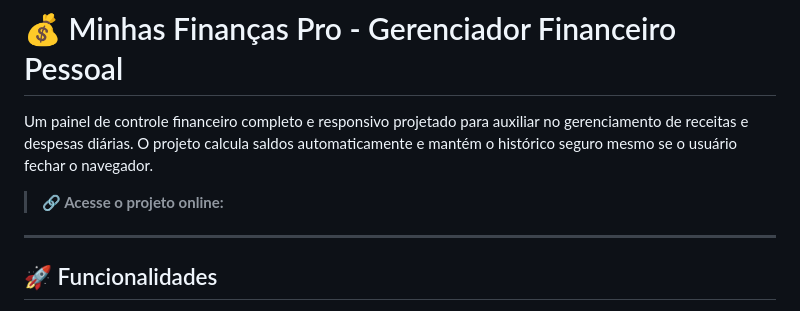
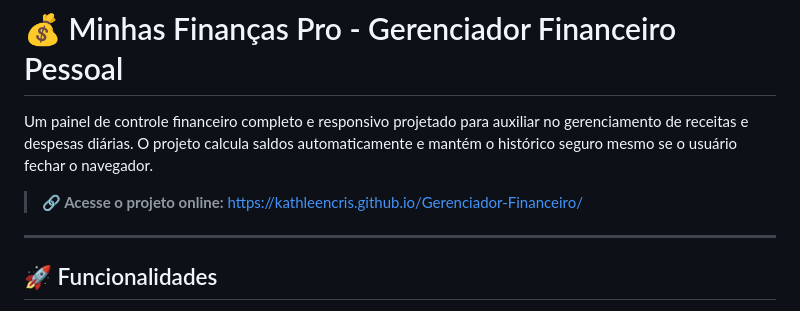
Before and after one commit to KathleenCris/Gerenciador-Financeiro, a Markdown page: README.md, the part around the change. Drawn GitHub-style.

```diff
--- a/README.md
+++ b/README.md
@@ -2,7 +2,7 @@
 
 Um painel de controle financeiro completo e responsivo projetado para auxiliar no gerenciamento de receitas e despesas diárias. O projeto calcula saldos automaticamente e mantém o histórico seguro mesmo se o usuário fechar o navegador.
 
-> **🔗 Acesse o projeto online:**
+> **🔗 Acesse o projeto online:** https://kathleencris.github.io/Gerenciador-Financeiro/
 
 ---
 
```
